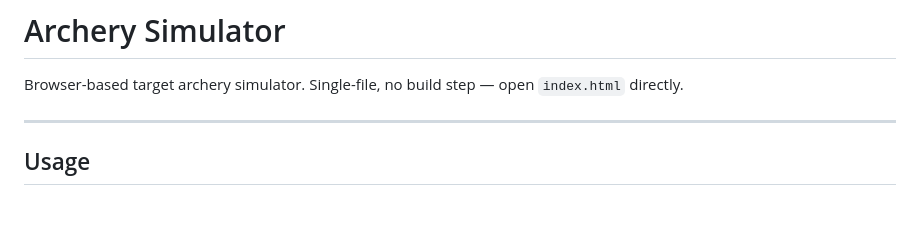
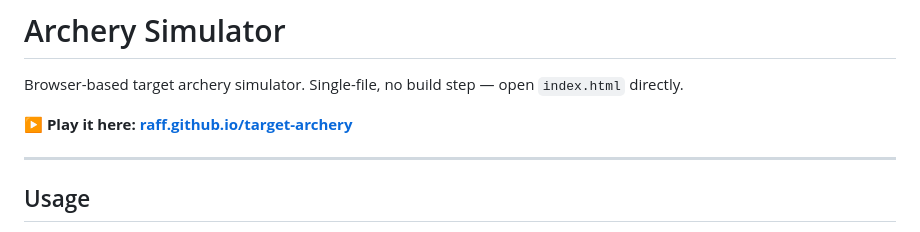
Before and after one commit to raff/target-archery, a Markdown page: README.md, the part around the change. GitHub-like rendering; blank space fills up the shorter version.

Commit message:
Add GitHub Pages site link to README
Co-Authored-By: Claude Fable 5 <noreply@anthropic.com>

```diff
--- a/README.md
+++ b/README.md
@@ -1,6 +1,8 @@
 # Archery Simulator
 
 Browser-based target archery simulator. Single-file, no build step — open `index.html` directly.
+
+**▶ Play it here: [raff.github.io/target-archery](https://raff.github.io/target-archery/)**
 
 ---
 
```
